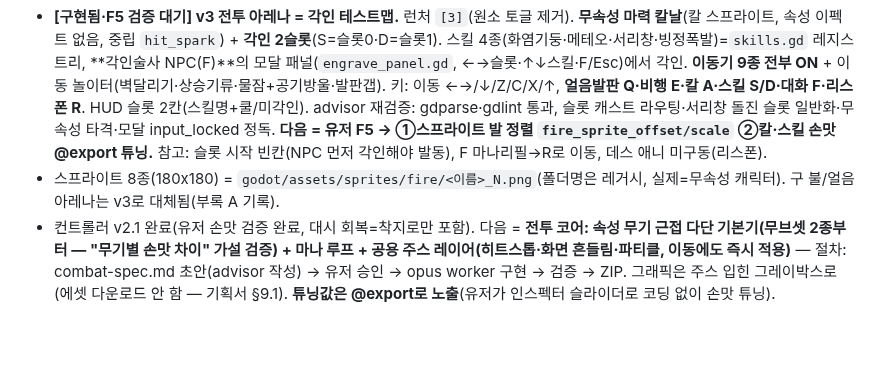
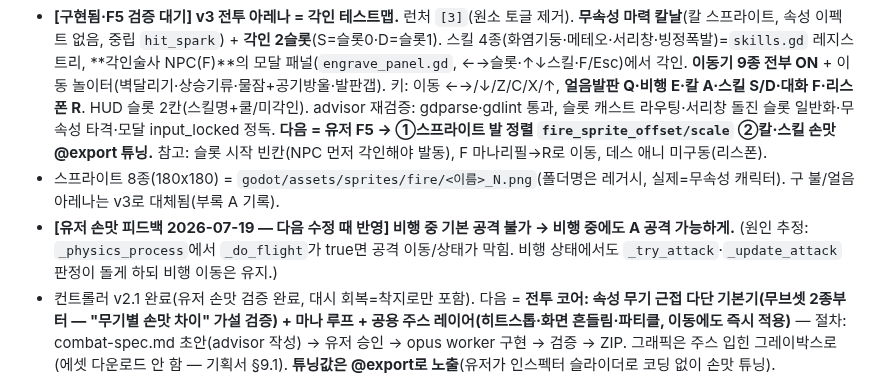
Before and after one commit to abback-go/yemogame2, a Markdown page: TODO.md, the part around the change. Rendered like a GitHub page; blank space fills up the shorter version.

Commit message:
docs: TODO에 비행 중 공격 허용 요청 기록 (유저 손맛 피드백)
Co-Authored-By: Claude Fable 5 <noreply@anthropic.com>
Claude-Session: https://claude.ai/code/session_014hyj4wWQoEhcGguowFrsY6

```diff
--- a/TODO.md
+++ b/TODO.md
@@ -21,6 +21,7 @@
 ## ▶ 다음: 전투 코어 (2026-07-19 v3 갱신)
 - **[구현됨·F5 검증 대기] v3 전투 아레나 = 각인 테스트맵.** 런처 `[3]`(원소 토글 제거). **무속성 마력 칼날**(칼 스프라이트, 속성 이펙트 없음, 중립 `hit_spark`) + **각인 2슬롯**(S=슬롯0·D=슬롯1). 스킬 4종(화염기둥·메테오·서리창·빙정폭발)=`skills.gd` 레지스트리, **각인술사 NPC(F)**의 모달 패널(`engrave_panel.gd`, ←→슬롯·↑↓스킬·F/Esc)에서 각인. **이동기 9종 전부 ON** + 이동 놀이터(벽달리기·상승기류·물잠+공기방울·발판갭). 키: 이동 ←→/↓/Z/C/X/↑, **얼음발판 Q·비행 E·칼 A·스킬 S/D·대화 F·리스폰 R**. HUD 슬롯 2칸(스킬명+쿨/미각인). advisor 재검증: gdparse·gdlint 통과, 슬롯 캐스트 라우팅·서리창 돌진 슬롯 일반화·무속성 타격·모달 input_locked 정독. **다음 = 유저 F5 → ①스프라이트 발 정렬 `fire_sprite_offset/scale` ②칼·스킬 손맛 @export 튜닝.** 참고: 슬롯 시작 빈칸(NPC 먼저 각인해야 발동), F 마나리필→R로 이동, 데스 애니 미구동(리스폰).
 - 스프라이트 8종(180x180) = `godot/assets/sprites/fire/<이름>_N.png`(폴더명은 레거시, 실제=무속성 캐릭터). 구 불/얼음 아레나는 v3로 대체됨(부록 A 기록).
+- **[유저 손맛 피드백 2026-07-19 — 다음 수정 때 반영] 비행 중 기본 공격 불가 → 비행 중에도 A 공격 가능하게.** (원인 추정: `_physics_process`에서 `_do_flight`가 true면 공격 이동/상태가 막힘. 비행 상태에서도 `_try_attack`·`_update_attack` 판정이 돌게 하되 비행 이동은 유지.)
 - 컨트롤러 v2.1 완료(유저 손맛 검증 완료, 대시 회복=착지로만 포함). 다음 = **전투 코어: 속성 무기 근접 다단 기본기(무브셋 2종부터 — "무기별 손맛 차이" 가설 검증) + 마나 루프 + 공용 주스 레이어(히트스톱·화면 흔들림·파티클, 이동에도 즉시 적용)** — 절차: combat-spec.md 초안(advisor 작성) → 유저 승인 → opus worker 구현 → 검증 → ZIP. 그래픽은 주스 입힌 그레이박스로(에셋 다운로드 안 함 — 기획서 §9.1). **튜닝값은 @export로 노출**(유저가 인스펙터 슬라이더로 코딩 없이 손맛 튜닝).
 - 이후: 방 시스템(world_map.json 연동) → 수직 슬라이스(학교 일부+곤돌라 마을+광산 상부).
 - **대기: 학교 맵 초안(`docs/world/draft-school-map.md`, 야간 3라운드 완료) 유저 검토** — 최상단 "아침 질문 목록" 7건(학교=순수 트리 구조, 거점 2개뿐, 기본킷 상한 343px 잠정치 등). 정본(sch.json 등) 반영은 유저 승인 후에만.
```
